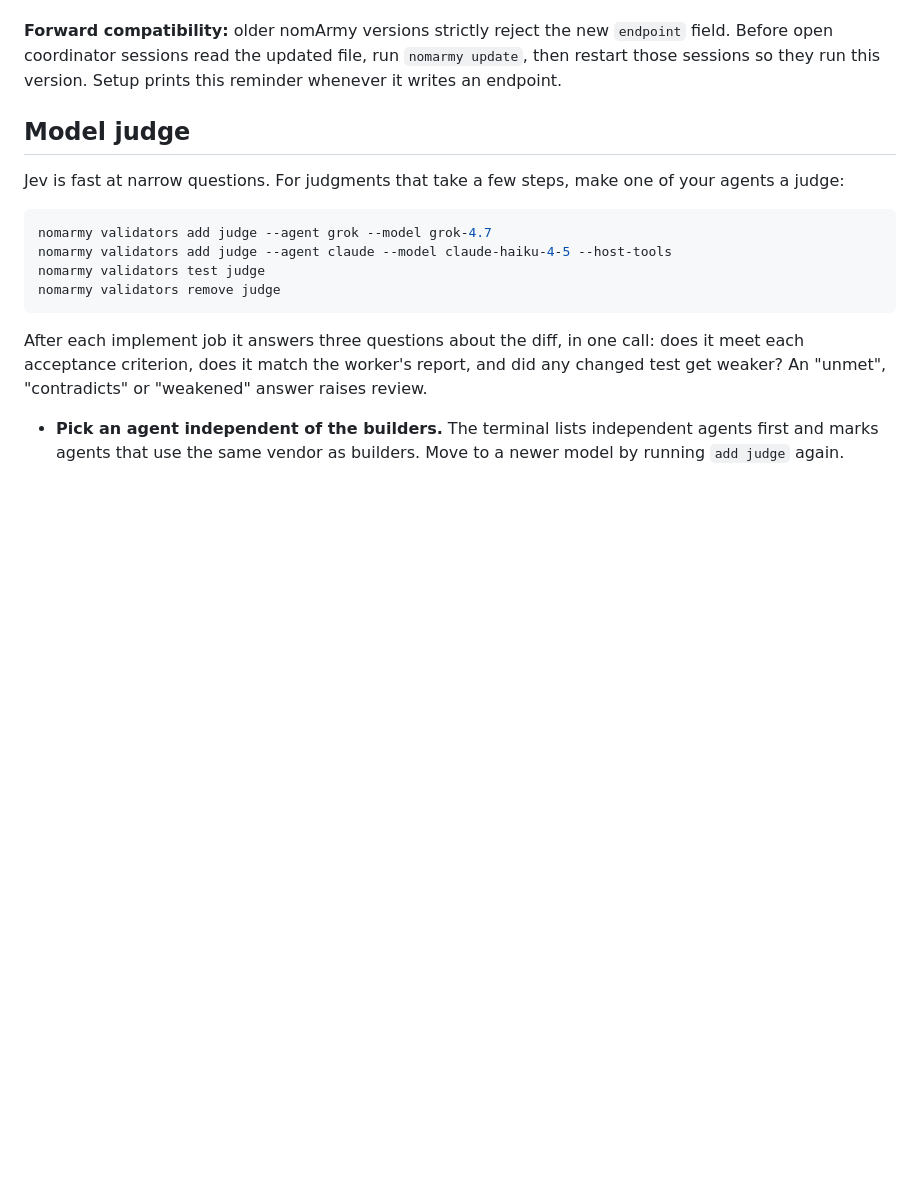
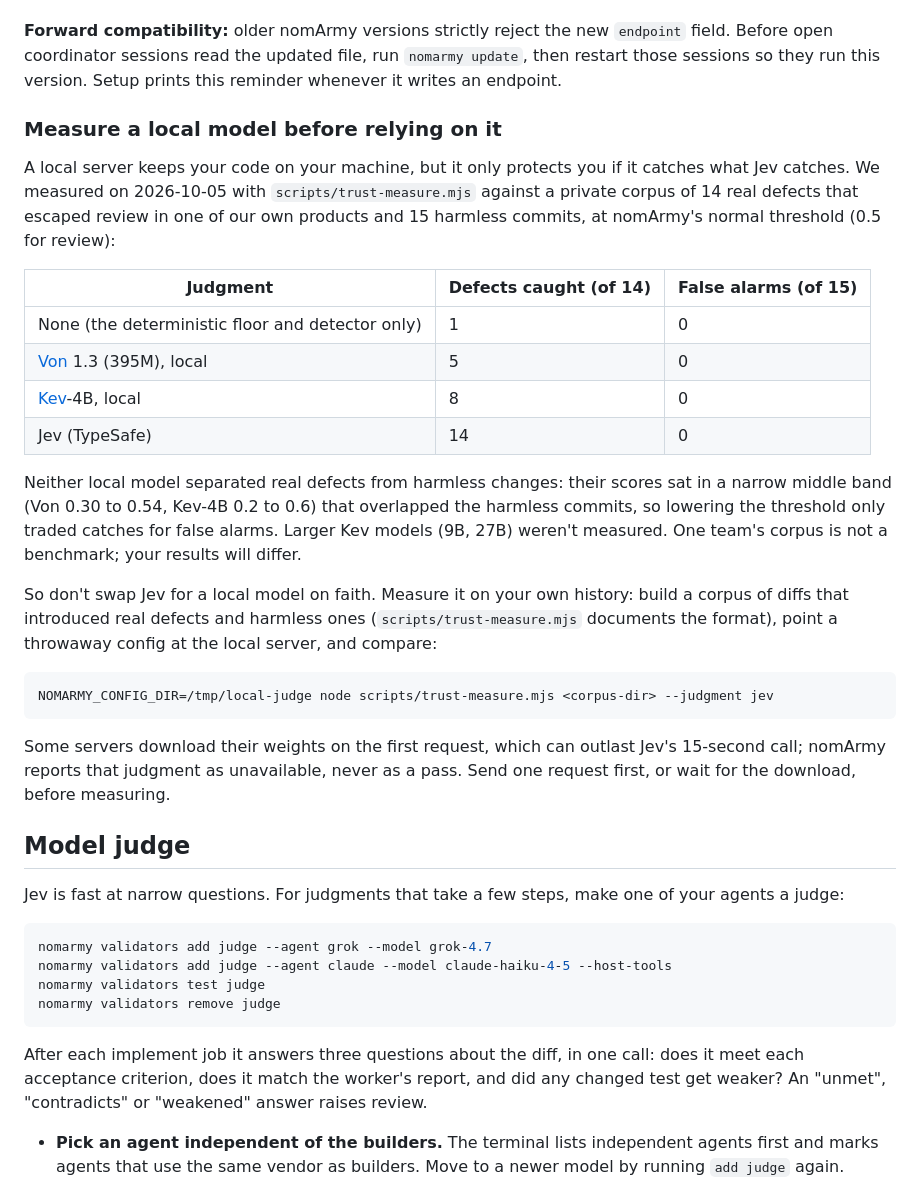
Before and after one commit to rayson-tech/nomarmy, a Markdown page: docs/validators.md, the part around the change. GitHub-like rendering; blank space fills up the shorter version.

Commit message:
docs: measured local judgment (Jev 14/14, Kev-4B 8/14, Von 5/14) and how to measure your own
Co-Authored-By: Claude Opus 5.5 <noreply@anthropic.com>
Claude-Session: https://claude.ai/code/session_01VH9xu5fiScDZQqSt6TSAS8

````diff
--- a/docs/validators.md
+++ b/docs/validators.md
@@ -123,6 +123,28 @@ mechanical check.
 `nomarmy update`, then restart those sessions so they run this version. Setup
 prints this reminder whenever it writes an endpoint.
 
+
+### Measure a local model before relying on it
+
+A local server keeps your code on your machine, but it only protects you if it catches what Jev catches. We measured on 2026-10-05 with `scripts/trust-measure.mjs` against a private corpus of 14 real defects that escaped review in one of our own products and 15 harmless commits, at nomArmy's normal threshold (0.5 for review):
+
+| Judgment | Defects caught (of 14) | False alarms (of 15) |
+|---|---|---|
+| None (the deterministic floor and detector only) | 1 | 0 |
+| [Von](https://github.com/wfzyx/von) 1.3 (395M), local | 5 | 0 |
+| [Kev](https://github.com/jaredpalmer/kev)-4B, local | 8 | 0 |
+| Jev (TypeSafe) | 14 | 0 |
+
+Neither local model separated real defects from harmless changes: their scores sat in a narrow middle band (Von 0.30 to 0.54, Kev-4B 0.2 to 0.6) that overlapped the harmless commits, so lowering the threshold only traded catches for false alarms. Larger Kev models (9B, 27B) weren't measured. One team's corpus is not a benchmark; your results will differ.
+
+So don't swap Jev for a local model on faith. Measure it on your own history: build a corpus of diffs that introduced real defects and harmless ones (`scripts/trust-measure.mjs` documents the format), point a throwaway config at the local server, and compare:
+
+```bash
+NOMARMY_CONFIG_DIR=/tmp/local-judge node scripts/trust-measure.mjs <corpus-dir> --judgment jev
+```
+
+Some servers download their weights on the first request, which can outlast Jev's 15-second call; nomArmy reports that judgment as unavailable, never as a pass. Send one request first, or wait for the download, before measuring.
+
 ## Model judge
 
 Jev is fast at narrow questions. For judgments that take a few steps, make one of your agents a judge:
````
